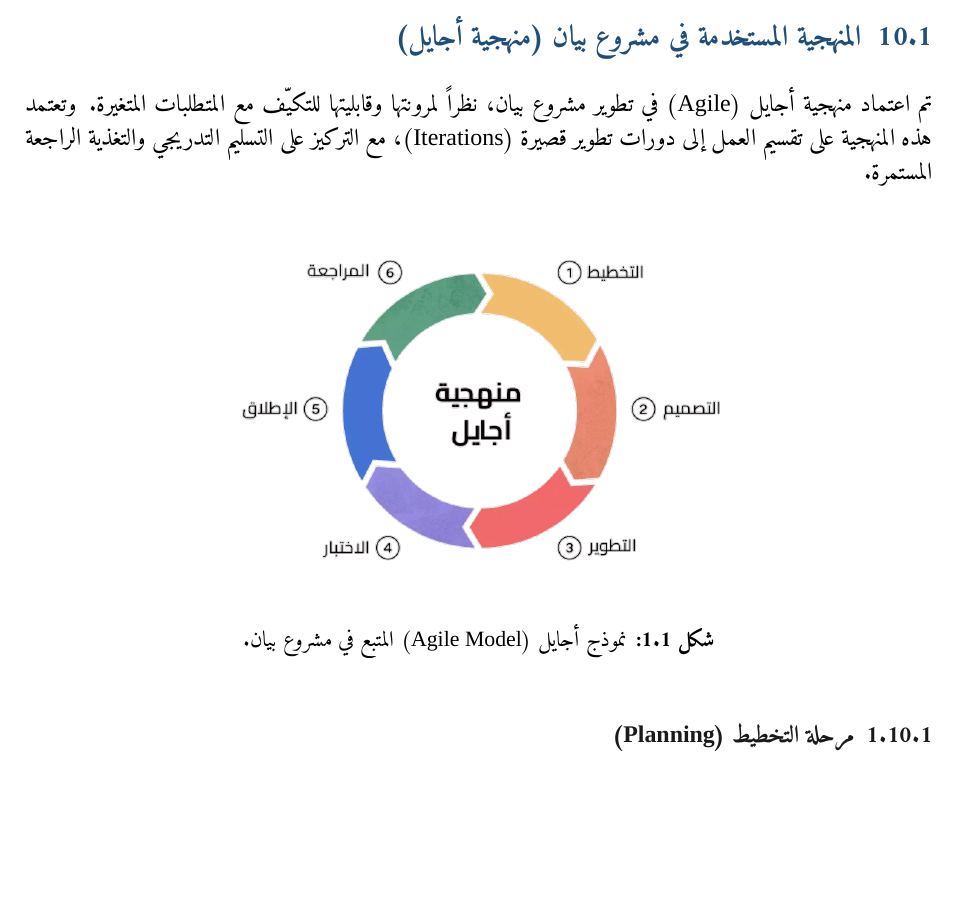
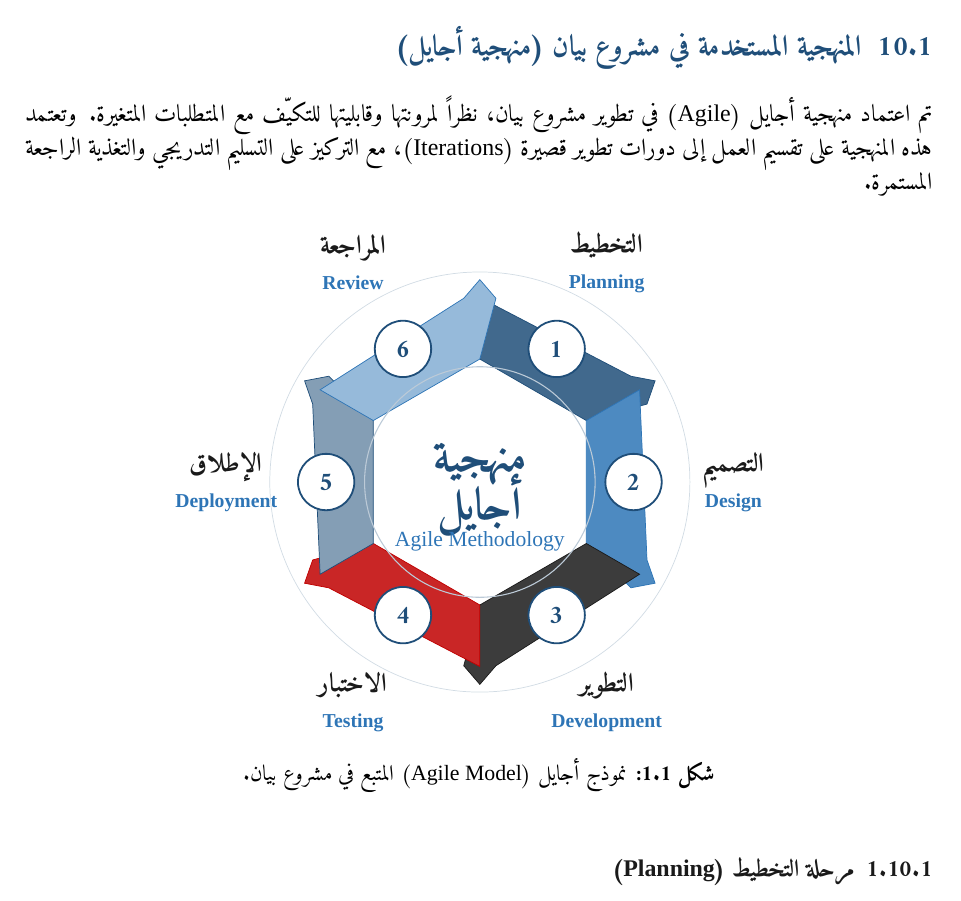
Before and after one commit to GP-Project-ust/Bayan-Documentation, a LaTeX thesis (main.tex, which reads chapters/chapter1.tex, figures/tikz/agile-cycle.tex): part of page 22 of 58, cut so that both start at the same text, the shorter picture padded with empty space. Compiled offline with XeLaTeX.

Commit message:
feat: replace Agile PNG with native TikZ vector diagram (more professional)
Replaces the old raster PNG image (figures/agile-model.png, 185KB) with
a hand-coded TikZ vector diagram (figures/tikz/agile-cycle.tex) that
renders natively in LaTeX.

Advantages of the new diagram:
1. **Vector quality** — sharp at any zoom level, no pixelation.
2. **Native text** — uses the document's Amiri font, so text is
   selectable, searchable, and consistent with the rest of the thesis.
3. **Color palette match** — uses kauprimary, kausecondary, kauaccent,
   kaudark from main.tex, so it visually matches the chapter dividers,
   tables, and headings.
4. **Editable** — team members can tweak colors, labels, or stages
   directly in the .tex file without needing a graphics editor.
5. **Smaller PDF** — vector takes less space than the embedded PNG
   (1.85 MB → 1.81 MB after all changes).

Design details:
- Six chevron-arrow segments arranged in a clockwise ring.
- Each stage has a numbered badge (1-6) in the segment center.
- Outer label shows Arabic name (Amiri, bold, dark) + English gloss
  (kausecondary, smaller).
- Center title: 'منهجية أجايل' + 'Agile Methodology' subtitle.
- Two subtle decorative rings (kauprimary!30 inner, kauprimary!20 outer)
  for visual polish.
- Six distinct colors drawn from the Bayan palette family:
  c1=kauprimary!85 (Planning), c2=kausecondary!85 (Design),
  c3=kaudark!85 (Development), c4=kauaccent!85 (Testing),
  c5=kauprimary!55 (Deployment), c6=kausecondary!50 (Review).

VLM rating: 9/10 for professionalism.

Usage in chapter1.tex:
  \resizebox{0.7\textwidth}{!}{\input{figures/tikz/agile-cycle.tex}}

```diff
--- a/chapters/chapter1.tex
+++ b/chapters/chapter1.tex
@@ -354,7 +354,7 @@
 
 \begin{figure}[!htbp]
   \centering
-  \includegraphics[width=0.6\textwidth]{agile-model.png}
+  \resizebox{0.7\textwidth}{!}{\input{figures/tikz/agile-cycle.tex}}
   \caption{نموذج أجايل (\EN{Agile Model}) المتبع في مشروع بيان.}
   \label{fig:agile}
 \end{figure}
--- /dev/null
+++ b/figures/tikz/agile-cycle.tex
@@ -0,0 +1,151 @@
+%==============================================================================
+% figures/tikz/agile-cycle.tex
+% Professional Agile methodology cycle diagram for Bayan project.
+% Renders natively in LaTeX (real text, Amiri font, vector PDF output).
+% Uses the document's color palette (kauprimary, kausecondary, kauaccent,
+% kaulight, kaudark) so it visually matches the rest of the thesis.
+%
+% Usage in any chapter:
+%   \begin{figure}[!htbp]
+%     \centering
+%     \resizebox{0.7\textwidth}{!}{\input{figures/tikz/agile-cycle.tex}}
+%     \caption{...}
+%     \label{...}
+%   \end{figure}
+%==============================================================================
+
+% Radii (in cm):
+%   Ri = inner radius (where chevron arrows start)
+%   Ro = outer radius (where chevron arrows end)
+%   Tip = chevron tip extension beyond Ro
+%   RL  = label radius (outer ring text)
+\def\RingRi{2.4}
+\def\RingRo{3.6}
+\def\RingTip{0.35}
+\def\RingRL{4.95}
+
+\begin{tikzpicture}[
+  % Six stage color styles — drawn from the Bayan palette family.
+  c1/.style={fill=kauprimary!85,   draw=kauprimary,   text=white},
+  c2/.style={fill=kausecondary!85, draw=kausecondary, text=white},
+  c3/.style={fill=kaudark!85,      draw=kaudark,      text=white},
+  c4/.style={fill=kauaccent!85,    draw=kauaccent,    text=white},
+  c5/.style={fill=kauprimary!55,   draw=kauprimary,   text=white},
+  c6/.style={fill=kausecondary!50, draw=kausecondary, text=white},
+  badge/.style={
+    circle, fill=white, draw=kauprimary, line width=1pt,
+    text=kauprimary, font=\large\bfseries, inner sep=0pt,
+    minimum size=1.1cm,
+  },
+  stage label/.style={
+    font=\large\bfseries, text=kaudark, align=center,
+  },
+  center title/.style={
+    font=\Huge\bfseries\color{kauprimary}, align=center,
+  },
+  center subtitle/.style={
+    font=\normalsize\color{kausecondary}, align=center,
+  },
+  >=stealth,
+]
+
+  %------------------------------------------------------------------------
+  % Six chevron-arrow segments arranged in a clockwise ring.
+  % Each segment spans 60 degrees. Math convention: 0°=right, 90°=top.
+  % Stage 1: 30°→90° (top-right)        — Planning
+  % Stage 2: -30°→30° (right)            — Design
+  % Stage 3: -90°→-30° (bottom-right)    — Development
+  % Stage 4: -150°→-90° (bottom-left)    — Testing
+  % Stage 5: 150°→210° (left)            — Deployment  [210° = -150°]
+  % Stage 6: 90°→150° (top-left)         — Review
+  %------------------------------------------------------------------------
+
+  % --- Stage 1: Planning (top-right, 30 to 90 deg) ---
+  \fill[c1]
+    (90:\RingRi) --
+    (90:\RingRo) --
+    (35:\RingRo) --
+    (30:{\RingRo+\RingTip}) --
+    (25:\RingRo) --
+    (30:\RingRi) -- cycle;
+
+  % --- Stage 2: Design (right, -30 to 30 deg) ---
+  \fill[c2]
+    (30:\RingRi) --
+    (30:\RingRo) --
+    (-25:\RingRo) --
+    (-30:{\RingRo+\RingTip}) --
+    (-35:\RingRo) --
+    (-30:\RingRi) -- cycle;
+
+  % --- Stage 3: Development (bottom-right, -90 to -30 deg) ---
+  \fill[c3]
+    (-30:\RingRi) --
+    (-30:\RingRo) --
+    (-85:\RingRo) --
+    (-90:{\RingRo+\RingTip}) --
+    (-95:\RingRo) --
+    (-90:\RingRi) -- cycle;
+
+  % --- Stage 4: Testing (bottom-left, -150 to -90 deg) ---
+  \fill[c4]
+    (-90:\RingRi) --
+    (-90:\RingRo) --
+    (-145:\RingRo) --
+    (-150:{\RingRo+\RingTip}) --
+    (-155:\RingRo) --
+    (-150:\RingRi) -- cycle;
+
+  % --- Stage 5: Deployment (left, 150 to 210 deg) ---
+  \fill[c5]
+    (-150:\RingRi) --
+    (-150:\RingRo) --
+    (155:\RingRo) --
+    (150:{\RingRo+\RingTip}) --
+    (145:\RingRo) --
+    (150:\RingRi) -- cycle;
+
+  % --- Stage 6: Review (top-left, 90 to 150 deg) ---
+  \fill[c6]
+    (150:\RingRi) --
+    (150:\RingRo) --
+    (95:\RingRo) --
+    (90:{\RingRo+\RingTip}) --
+    (85:\RingRo) --
+    (90:\RingRi) -- cycle;
+
+  %------------------------------------------------------------------------
+  % Inner decorative rings (subtle outlines for polish).
+  %------------------------------------------------------------------------
+  \draw[kauprimary!30, line width=0.6pt] (0,0) circle ({\RingRi-0.15});
+  \draw[kauprimary!20, line width=0.4pt] (0,0) circle ({\RingRo+\RingTip+0.15});
+
+  %------------------------------------------------------------------------
+  % Center title.
+  %------------------------------------------------------------------------
+  \node[center title] at (0,0.35) {\RL{منهجية}};
+  \node[center title] at (0,-0.45) {\RL{أجايل}};
+  \node[center subtitle] at (0,-1.15) {\RL{\EN{Agile Methodology}}};
+
+  %------------------------------------------------------------------------
+  % Stage labels (Arabic name + English gloss) outside each segment.
+  % Position at the mid-angle of each 60-degree segment.
+  %------------------------------------------------------------------------
+  \node[stage label] at (60:\RingRL)  {\RL{التخطيط}\\[2pt]{\small\color{kausecondary}\EN{Planning}}};
+  \node[stage label] at (0:\RingRL)   {\RL{التصميم}\\[2pt]{\small\color{kausecondary}\EN{Design}}};
+  \node[stage label] at (-60:\RingRL) {\RL{التطوير}\\[2pt]{\small\color{kausecondary}\EN{Development}}};
+  \node[stage label] at (-120:\RingRL){\RL{الاختبار}\\[2pt]{\small\color{kausecondary}\EN{Testing}}};
+  \node[stage label] at (180:\RingRL) {\RL{الإطلاق}\\[2pt]{\small\color{kausecondary}\EN{Deployment}}};
+  \node[stage label] at (120:\RingRL) {\RL{المراجعة}\\[2pt]{\small\color{kausecondary}\EN{Review}}};
+
+  %------------------------------------------------------------------------
+  % Numbered badges (1–6) on each segment, centered on the segment.
+  %------------------------------------------------------------------------
+  \node[badge] at (60:3.0)  {1};
+  \node[badge] at (0:3.0)   {2};
+  \node[badge] at (-60:3.0) {3};
+  \node[badge] at (-120:3.0){4};
+  \node[badge] at (180:3.0) {5};
+  \node[badge] at (120:3.0) {6};
+
+\end{tikzpicture}
```
Also changed, not shown: main.pdf.
